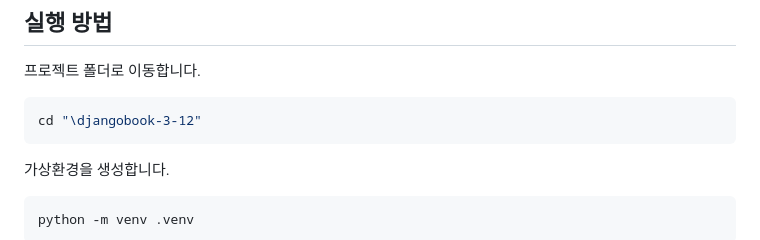
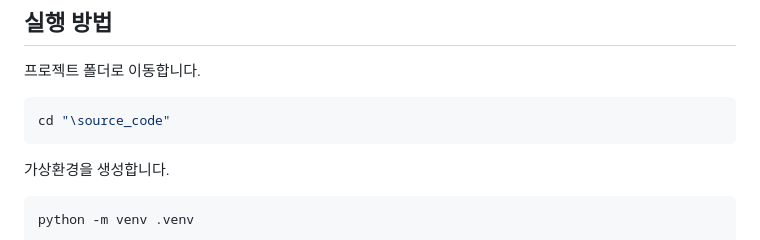
Before and after one commit to gyuwonLee20220611/WepServerPrograming_AD_Project, a Markdown page: README.md, the part around the change. Drawn GitHub-style.

````diff
--- a/README.md
+++ b/README.md
@@ -38,7 +38,7 @@
 프로젝트 폴더로 이동합니다.
 
 ```powershell
-cd "\djangobook-3-12"
+cd "\source_code"
 ```
 
 가상환경을 생성합니다.
````
